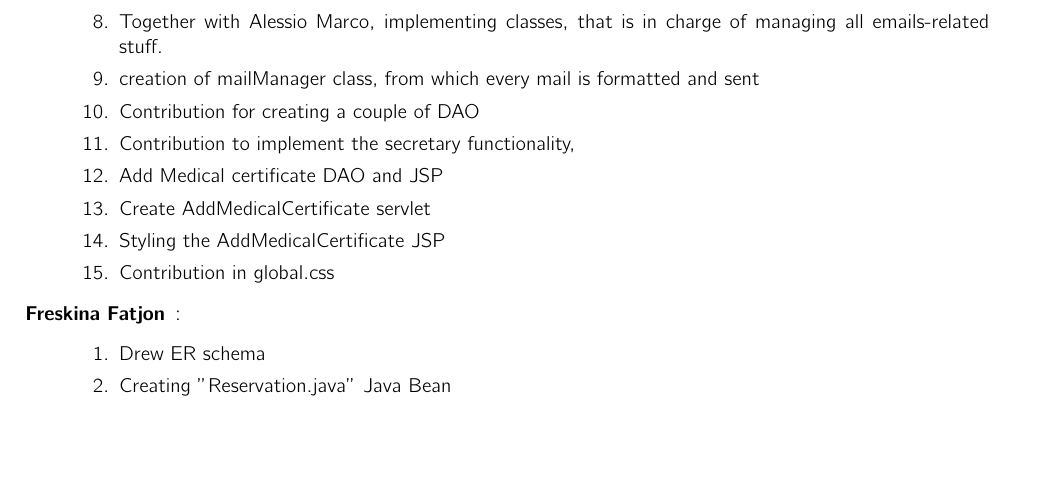
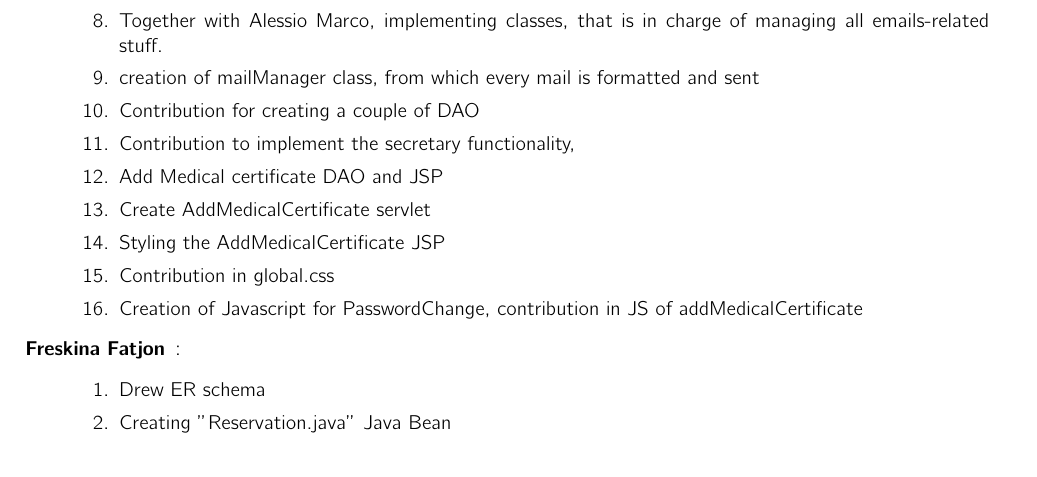
Before and after one commit to fatjonfreskina/Gym-Web-App, a LaTeX document (report_HW1/main.tex, which reads report_HW1/sections/Contributions.tex): part of page 23 of 25, cut so that both start at the same text, the shorter picture padded with empty space. Compiled offline with pdfLaTeX.

Commit message:
add my Contrib

```diff
--- a/report_HW1/sections/Contributions.tex
+++ b/report_HW1/sections/Contributions.tex
@@ -70,6 +70,7 @@
 		\item Create AddMedicalCertificate servlet
 		\item Styling the AddMedicalCertificate JSP
 		\item Contribution in global.css
+		\item Creation of Javascript for PasswordChange, contribution in JS of addMedicalCertificate
 	\end{enumerate}
 	\item[Freskina Fatjon] :
 	\begin{enumerate}
```
